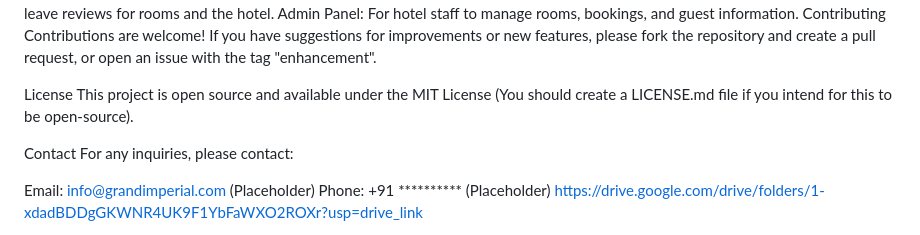
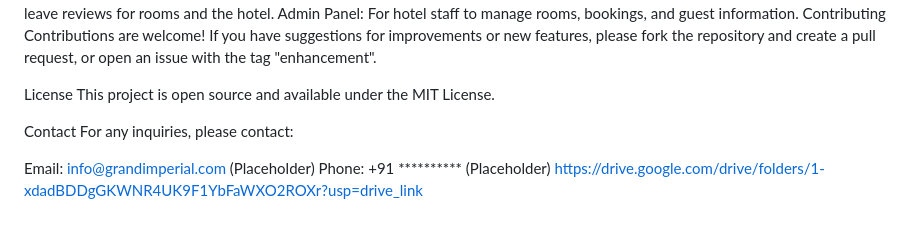
Before and after one commit to shreyaghosh19sg/The-Grand-Imperial-Hotel---Luxury-Stays, a Markdown page: README.md, the part around the change. GitHub-like rendering.

```diff
--- a/README.md
+++ b/README.md
@@ -122,7 +122,7 @@ Contributing
 Contributions are welcome! If you have suggestions for improvements or new features, please fork the repository and create a pull request, or open an issue with the tag "enhancement".
 
 License
-This project is open source and available under the MIT License (You should create a LICENSE.md file if you intend for this to be open-source).
+This project is open source and available under the MIT License.
 
 Contact
 For any inquiries, please contact:
```
